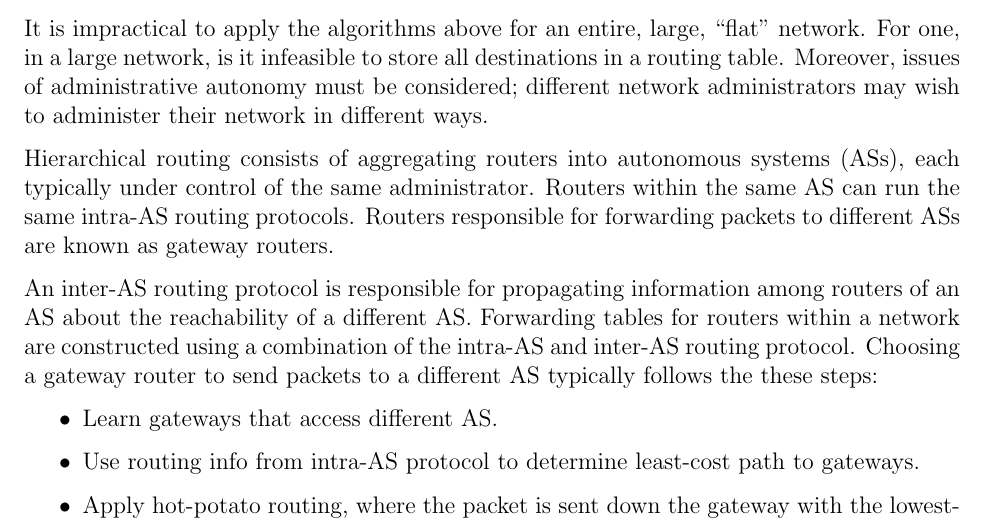
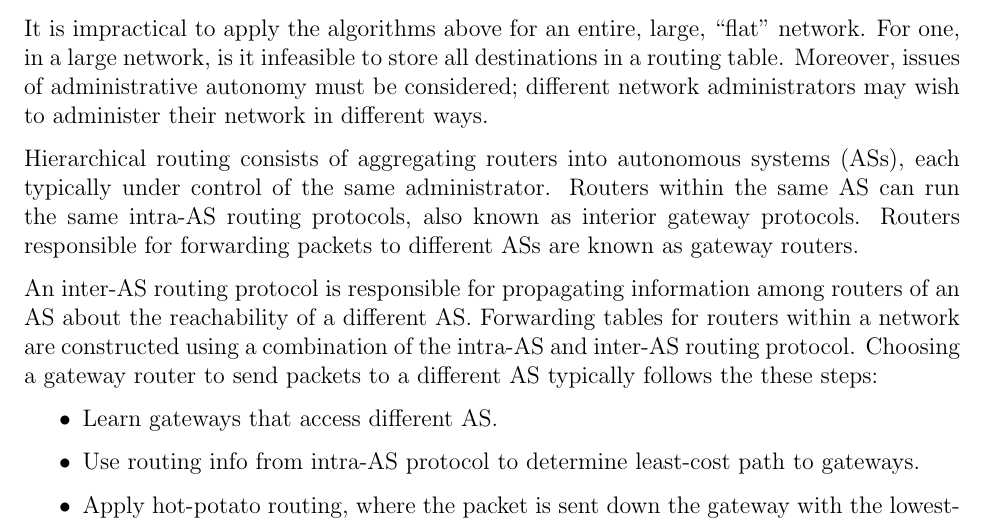
Before and after one commit to m-socha/ECE-358-Notes, a LaTeX document (notes.tex): part of page 33 of 33, cut so that both start at the same text. Compiled offline with pdfLaTeX.

Commit message:
Introduce term interior gateway protocol.

```diff
--- a/notes.tex
+++ b/notes.tex
@@ -894,8 +894,8 @@
         to administer their network in different ways.
 
         Hierarchical routing consists of aggregating routers into autonomous systems (ASs), each typically under control of the same administrator.
-        Routers within the same AS can run the same intra-AS routing protocols. Routers responsible for forwarding packets to different ASs are known
-        as gateway routers.
+        Routers within the same AS can run the same intra-AS routing protocols, also known as interior gateway protocols. Routers responsible for
+        forwarding packets to different ASs are known as gateway routers.
 
         An inter-AS routing protocol is responsible for propagating information among routers of an AS about the reachability of a different AS.
         Forwarding tables for routers within a network are constructed using a combination of the intra-AS and inter-AS routing protocol. Choosing
```
Also changed, not shown: notes.pdf.
